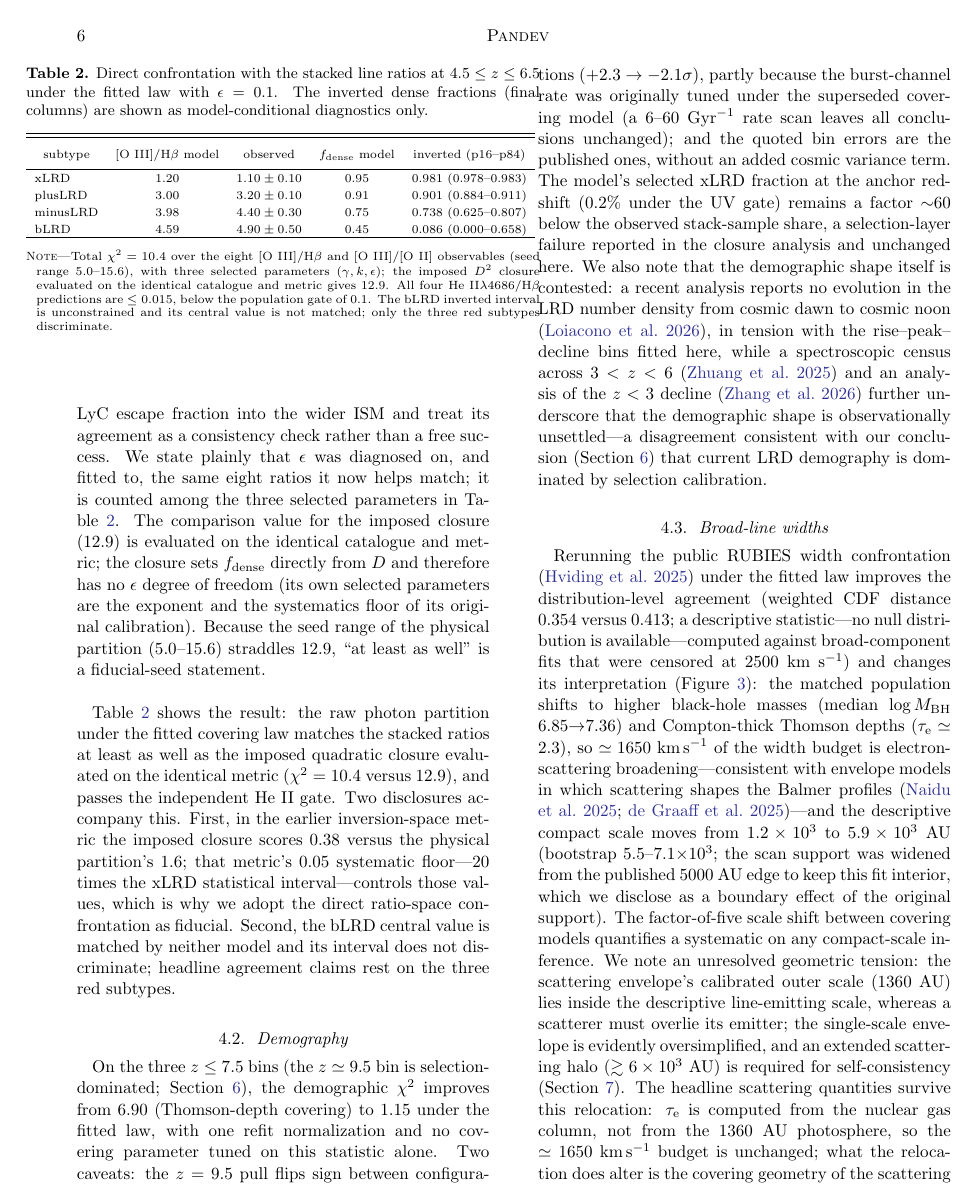
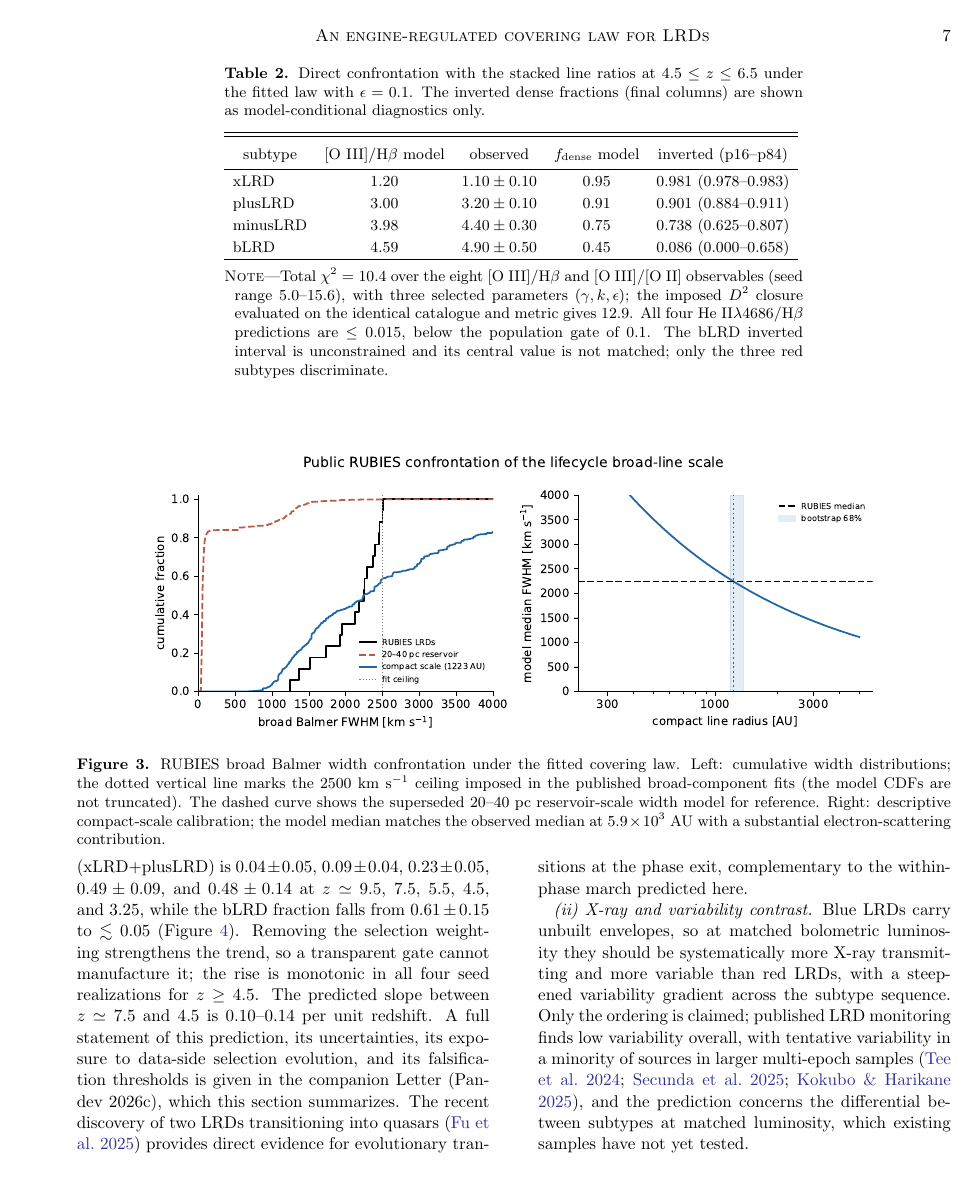
Before and after one commit to spsingularity/lrd-covering-law, a LaTeX paper (paper/ms_aastex.tex): page 6 of 10 before the commit and page 7 of 10 after it. The pictures show the PDF file paper/ms_aastex.pdf that the author committed with the source.

Commit message:
Rebuild: Table 2 full-width (fixes overflow, no solo page)

```diff
--- a/paper/ms_aastex.tex
+++ b/paper/ms_aastex.tex
@@ -439,8 +439,7 @@ exponent and the systematics floor of its original calibration). Because
 the seed range of the physical partition (5.0--15.6) straddles 12.9,
 ``at least as well'' is a fiducial-seed statement.
 
-\begin{deluxetable}{lcccc}
-\tabletypesize{\scriptsize}
+\begin{deluxetable*}{lcccc}
 \tablecaption{Direct confrontation with the stacked line ratios at
 $4.5\le z\le6.5$ under the fitted law with $\epsilon=0.1$. The inverted
 dense fractions (final columns) are shown as model-conditional
@@ -462,7 +461,7 @@ four He~II$\lambda4686$/H$\beta$ predictions are $\le0.015$, below the
 population gate of 0.1. The bLRD inverted interval is unconstrained and
 its central value is not matched; only the three red subtypes
 discriminate.}
-\end{deluxetable}
+\end{deluxetable*}
 
 Table~\ref{tab:ratios} shows the result: the raw photon partition under
 the fitted covering law matches the stacked ratios at least as well as
```
Also changed, not shown: paper/letter_subtype_march.pdf, paper/ms_aastex.pdf, 1 other file.
